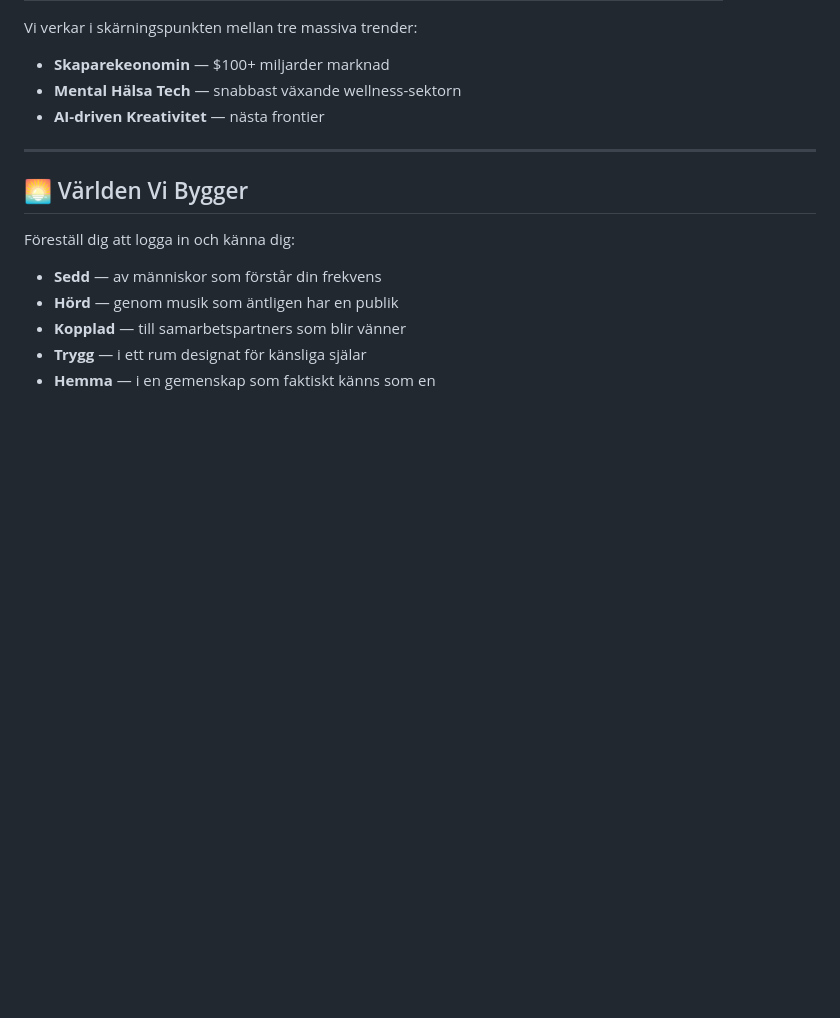
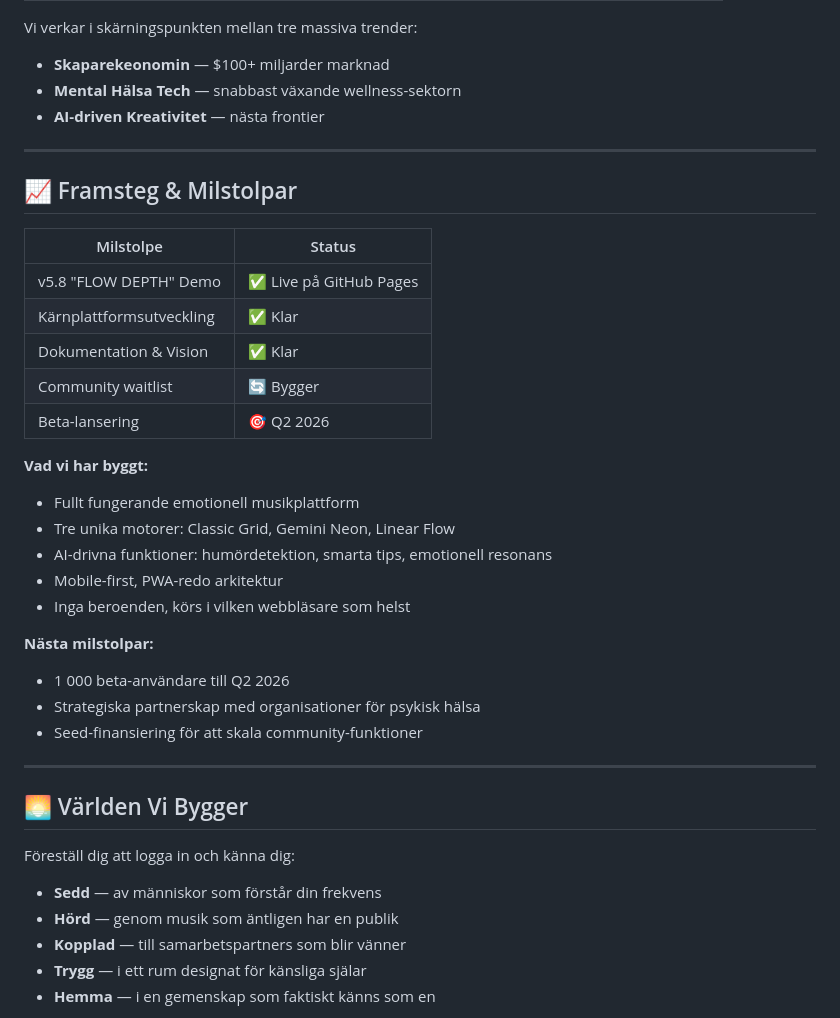
Before and after one commit to BeYourIdolAI/BeYourIdolAI-NextBigHit, a Markdown page: COMMUNITY_VISION.md, the part around one of its changes. GitHub-like rendering; blank space fills up the shorter version.

```diff
--- a/COMMUNITY_VISION.md
+++ b/COMMUNITY_VISION.md
@@ -457,6 +505,30 @@ Vi verkar i skärningspunkten mellan tre massiva trender:
 
 ---
 
+## 📈 Framsteg & Milstolpar
+
+| Milstolpe | Status |
+|-----------|--------|
+| v5.8 "FLOW DEPTH" Demo | ✅ Live på GitHub Pages |
+| Kärnplattformsutveckling | ✅ Klar |
+| Dokumentation & Vision | ✅ Klar |
+| Community waitlist | 🔄 Bygger |
+| Beta-lansering | 🎯 Q2 2026 |
+
+**Vad vi har byggt:**
+- Fullt fungerande emotionell musikplattform
+- Tre unika motorer: Classic Grid, Gemini Neon, Linear Flow
+- AI-drivna funktioner: humördetektion, smarta tips, emotionell resonans
+- Mobile-first, PWA-redo arkitektur
+- Inga beroenden, körs i vilken webbläsare som helst
+
+**Nästa milstolpar:**
+- 1 000 beta-användare till Q2 2026
+- Strategiska partnerskap med organisationer för psykisk hälsa
+- Seed-finansiering för att skala community-funktioner
+
+---
+
 ## 🌅 Världen Vi Bygger
 
 Föreställ dig att logga in och känna dig:
```
Also changed, not shown: other parts of COMMUNITY_VISION.md (+72 -0 lines).
